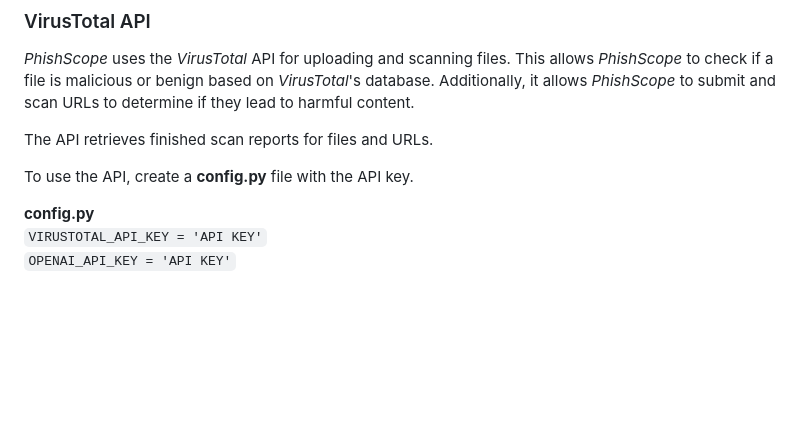
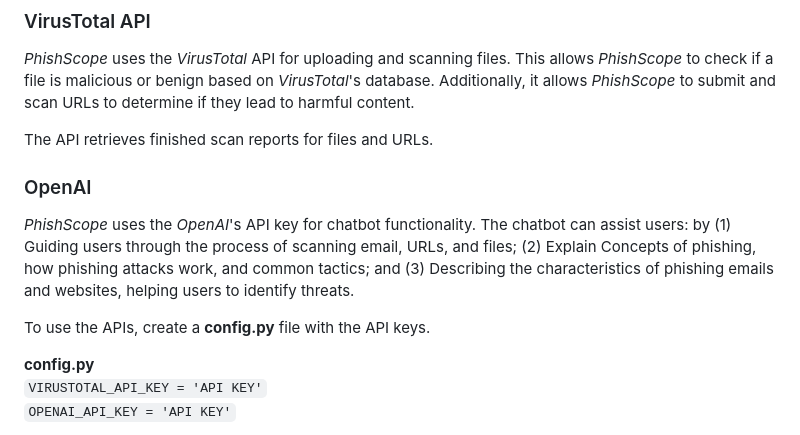
Before and after one commit to kdot-mi/PhishScope, a Markdown page: README.md, the part around the change. Rendered like a GitHub page; blank space fills up the shorter version.

```diff
--- a/README.md
+++ b/README.md
@@ -17,7 +17,10 @@
 
 The API retrieves finished scan reports for files and URLs.
 
-To use the API, create a **config.py** file with the API key.
+### OpenAI
+*PhishScope* uses the *OpenAI*'s API key for chatbot functionality. The chatbot can assist users: by (1) Guiding users through the process of scanning email, URLs, and files; (2) Explain Concepts of phishing, how phishing attacks work, and common tactics; and (3) Describing the characteristics of phishing emails and websites, helping users to identify threats.
+
+To use the APIs, create a **config.py** file with the API keys.
 
 **config.py**<br>
 <code>VIRUSTOTAL_API_KEY = 'API KEY'</code>
```
